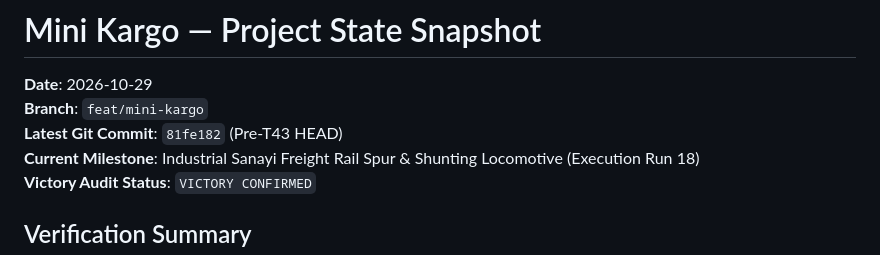
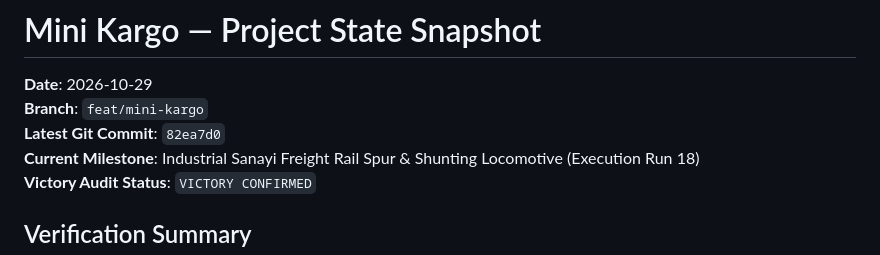
Before and after one commit to metav1sion/yt-games, a Markdown page: docs/agentic/STATE.md, the part around the change. GitHub-like rendering.

Commit message:
docs(agentic): record latest commit hash 82ea7d0 in STATE snapshot

```diff
--- a/docs/agentic/STATE.md
+++ b/docs/agentic/STATE.md
@@ -2,7 +2,7 @@
 
 **Date**: 2026-10-29
 **Branch**: `feat/mini-kargo`
-**Latest Git Commit**: `81fe182` (Pre-T43 HEAD)
+**Latest Git Commit**: `82ea7d0`
 **Current Milestone**: Industrial Sanayi Freight Rail Spur & Shunting Locomotive (Execution Run 18)
 **Victory Audit Status**: `VICTORY CONFIRMED`
 
```
